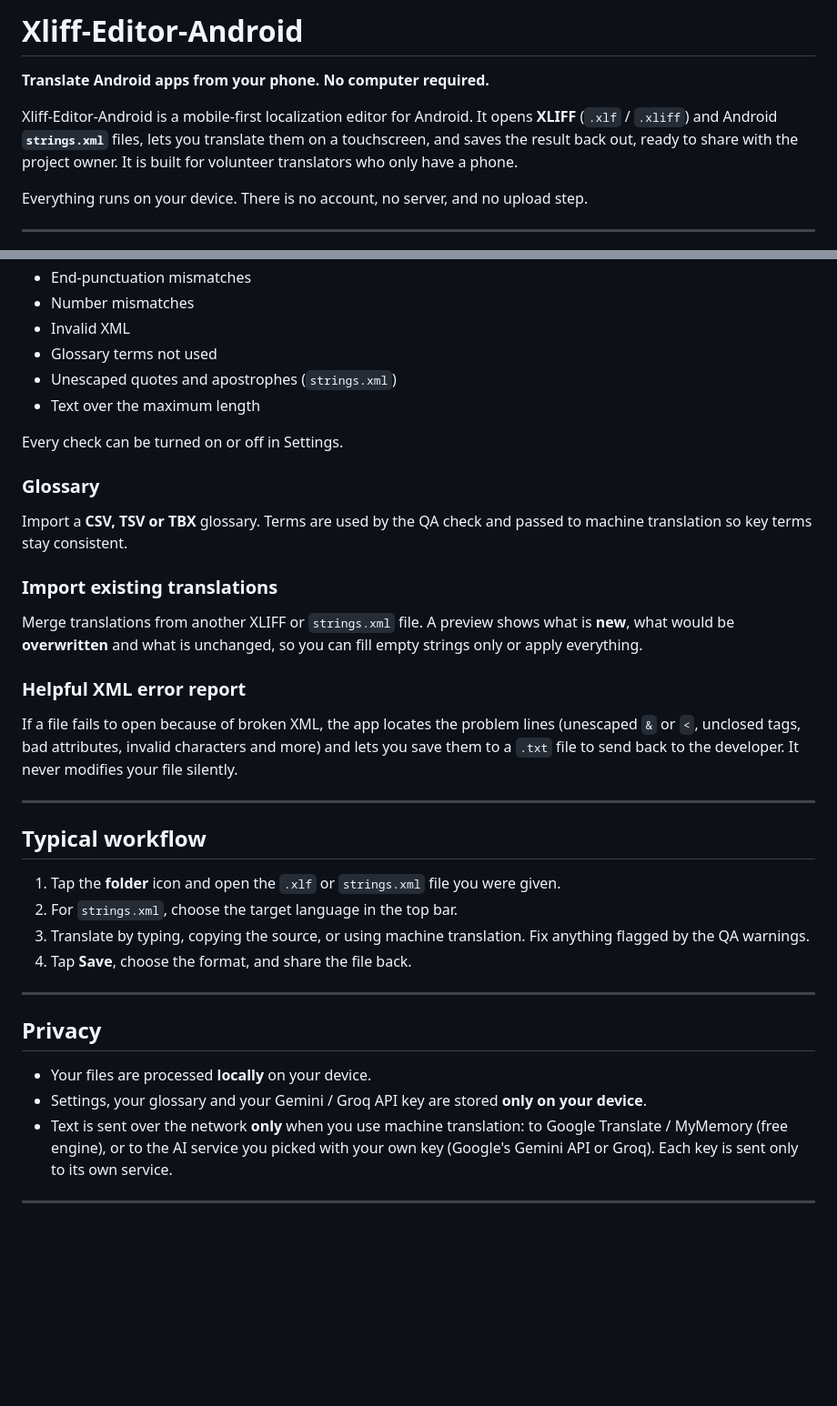
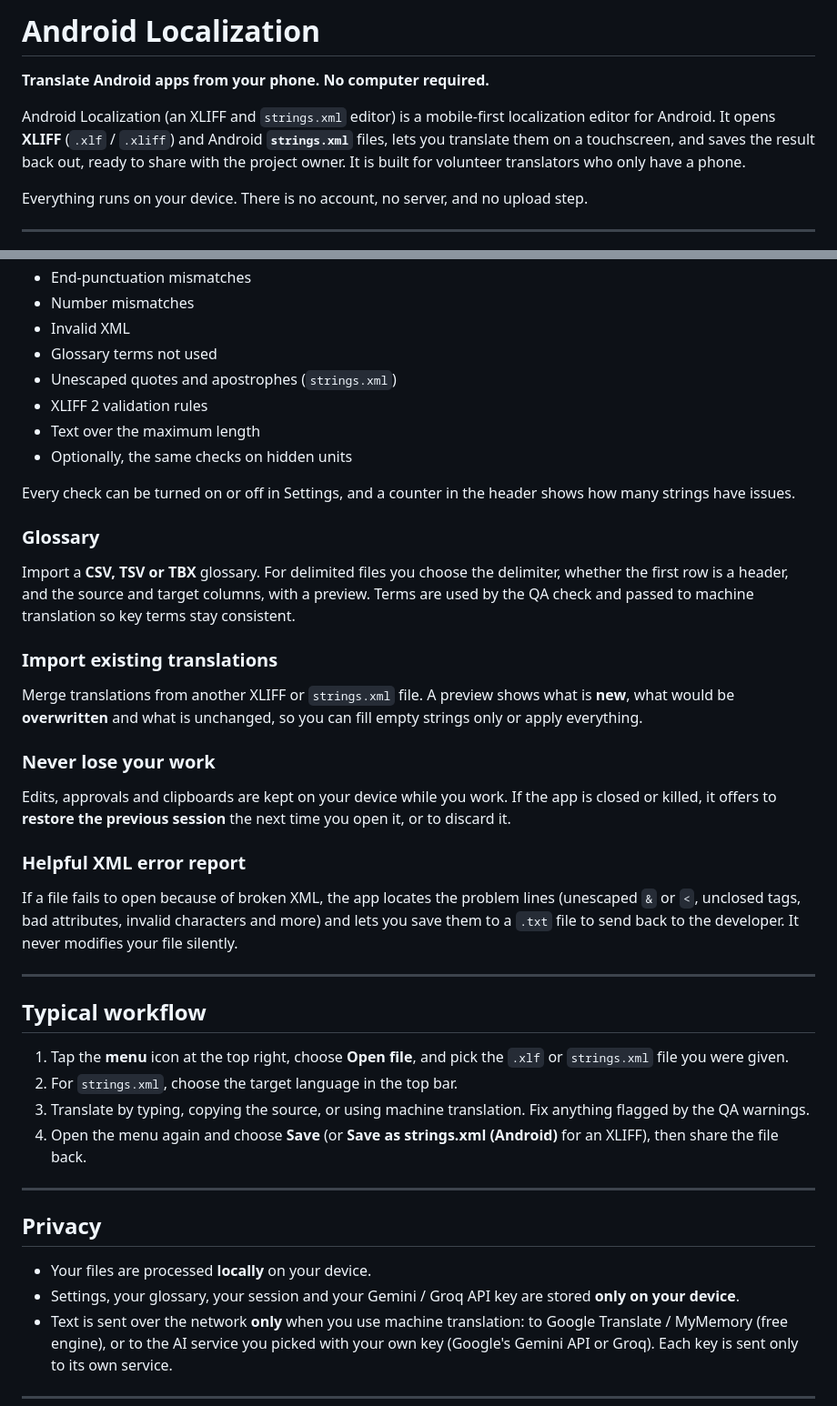
Before and after one commit to HoangDeXiong01/Android-Localization, a Markdown page: README.md, 2 parts joined by grey strips. Shown at 91% size. Drawn GitHub-style; blank space fills up the shorter version.

```diff
--- a/README.md
+++ b/README.md
@@ -1,8 +1,8 @@
-# Xliff-Editor-Android
+# Android Localization
 
 **Translate Android apps from your phone. No computer required.**
 
-Xliff-Editor-Android is a mobile-first localization editor for Android. It opens **XLIFF** (`.xlf` / `.xliff`) and Android **`strings.xml`** files, lets you translate them on a touchscreen, and saves the result back out, ready to share with the project owner. It is built for volunteer translators who only have a phone.
+Android Localization (an XLIFF and `strings.xml` editor) is a mobile-first localization editor for Android. It opens **XLIFF** (`.xlf` / `.xliff`) and Android **`strings.xml`** files, lets you translate them on a touchscreen, and saves the result back out, ready to share with the project owner. It is built for volunteer translators who only have a phone.
 
 Everything runs on your device. There is no account, no server, and no upload step.
 
@@ -61,15 +73,20 @@ Each card shows warnings for:
 - Invalid XML
 - Glossary terms not used
 - Unescaped quotes and apostrophes (`strings.xml`)
+- XLIFF 2 validation rules
 - Text over the maximum length
+- Optionally, the same checks on hidden units
 
-Every check can be turned on or off in Settings.
+Every check can be turned on or off in Settings, and a counter in the header shows how many strings have issues.
 
 ### Glossary
-Import a **CSV, TSV or TBX** glossary. Terms are used by the QA check and passed to machine translation so key terms stay consistent.
+Import a **CSV, TSV or TBX** glossary. For delimited files you choose the delimiter, whether the first row is a header, and the source and target columns, with a preview. Terms are used by the QA check and passed to machine translation so key terms stay consistent.
 
 ### Import existing translations
 Merge translations from another XLIFF or `strings.xml` file. A preview shows what is **new**, what would be **overwritten** and what is unchanged, so you can fill empty strings only or apply everything.
+
+### Never lose your work
+Edits, approvals and clipboards are kept on your device while you work. If the app is closed or killed, it offers to **restore the previous session** the next time you open it, or to discard it.
 
 ### Helpful XML error report
 If a file fails to open because of broken XML, the app locates the problem lines (unescaped `&` or `<`, unclosed tags, bad attributes, invalid characters and more) and lets you save them to a `.txt` file to send back to the developer. It never modifies your file silently.
@@ -78,17 +95,17 @@ If a file fails to open because of broken XML, the app locates the problem lines
 
 ## Typical workflow
 
-1. Tap the **folder** icon and open the `.xlf` or `strings.xml` file you were given.
+1. Tap the **menu** icon at the top right, choose **Open file**, and pick the `.xlf` or `strings.xml` file you were given.
 2. For `strings.xml`, choose the target language in the top bar.
 3. Translate by typing, copying the source, or using machine translation. Fix anything flagged by the QA warnings.
-4. Tap **Save**, choose the format, and share the file back.
+4. Open the menu again and choose **Save** (or **Save as strings.xml (Android)** for an XLIFF), then share the file back.
 
 ---
 
 ## Privacy
 
 - Your files are processed **locally** on your device.
-- Settings, your glossary and your Gemini / Groq API key are stored **only on your device**.
+- Settings, your glossary, your session and your Gemini / Groq API key are stored **only on your device**.
 - Text is sent over the network **only** when you use machine translation: to Google Translate / MyMemory (free engine), or to the AI service you picked with your own key (Google's Gemini API or Groq). Each key is sent only to its own service.
 
 ---
```
Also changed, not shown: other parts of README.md (+24 -12 lines).
